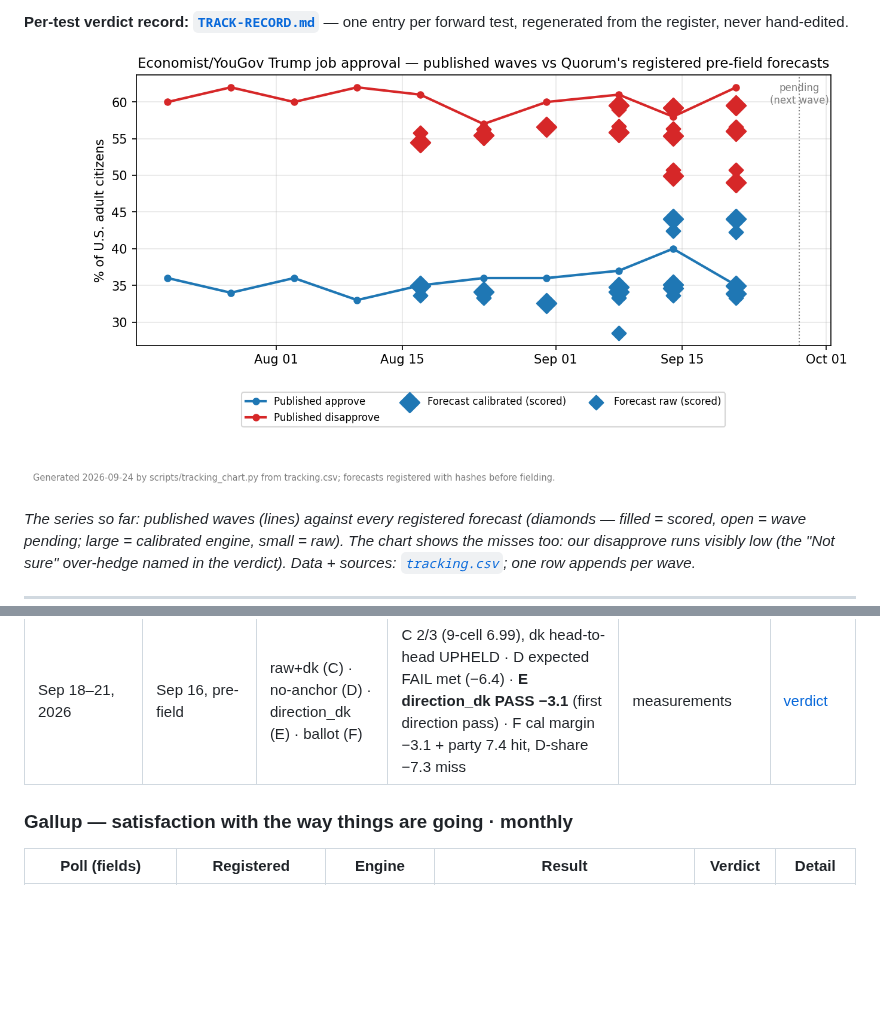
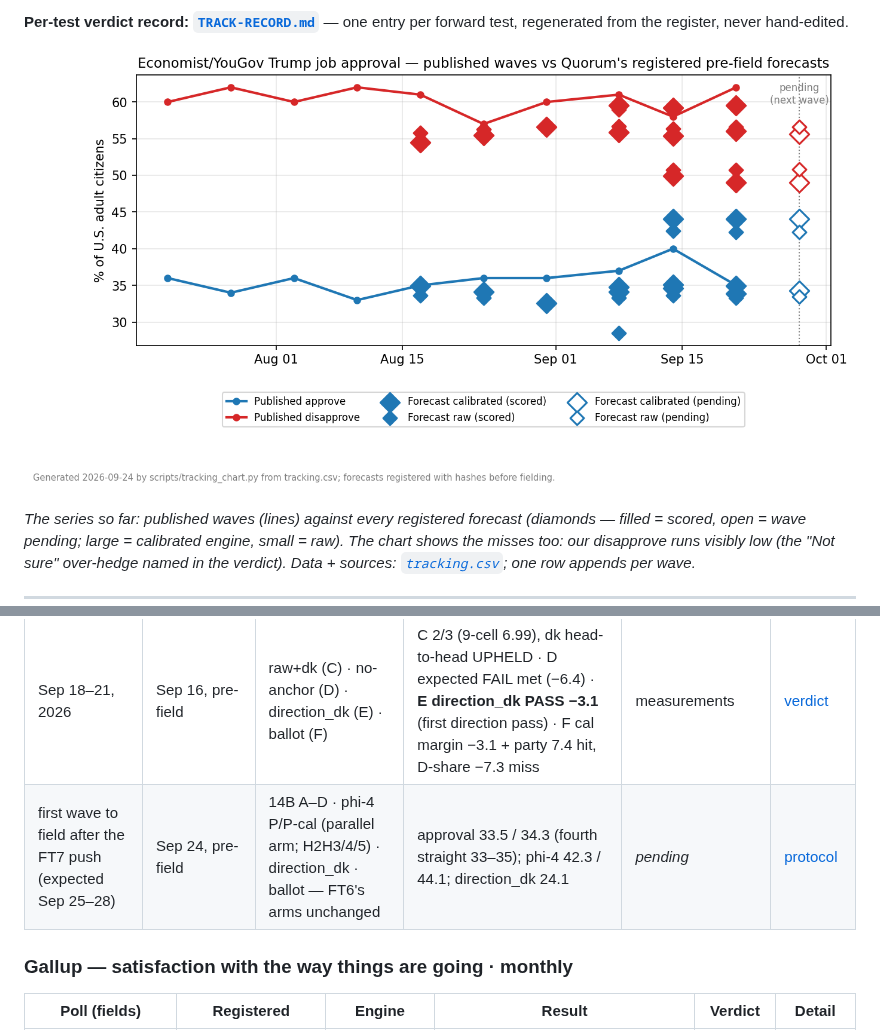
Before and after one commit to NakliTechie/quorum-forward-tests, a Markdown page: README.md, 2 parts joined by grey strips. Rendered like a GitHub page; pictures changed too: tracking.png; blank space fills up the shorter version.

```diff
--- a/README.md
+++ b/README.md
@@ -100,6 +100,7 @@ Every verdict links to the frozen protocol carrying its arithmetic.
 | Sep 18–21, 2026 | Sep 16, pre-field | 14B calibrated | 4/4 bars (topline −1.1 · net +4.9 · 9-cell 4.12 · party 9.7) + head-to-head upheld | **PASS** | [verdict](verdict-ft6-2026-09-24.md) |
 | Sep 18–21, 2026 | Sep 16, pre-field | phi-4 challenger raw · calibrated | raw 0/3 (**topline +7.3 · net +18.6 · 9-cell 8.90**); cal 1/4 (**topline +9.1 · net +22.1 · 9-cell 10.00** · party 11.3) — **head-to-heads 3, 4 and 5 all NOT upheld** (the 14B won each) | **FAIL / FAIL** | [verdict](verdict-ft6-2026-09-24.md) |
 | Sep 18–21, 2026 | Sep 16, pre-field | raw+dk (C) · no-anchor (D) · direction_dk (E) · ballot (F) | C 2/3 (9-cell 6.99), dk head-to-head UPHELD · D expected FAIL met (−6.4) · **E direction_dk PASS −3.1** (first direction pass) · F cal margin −3.1 + party 7.4 hit, D-share −7.3 miss | measurements | [verdict](verdict-ft6-2026-09-24.md) |
+| first wave to field after the FT7 push (expected Sep 25–28) | Sep 24, pre-field | 14B A–D · phi-4 P/P-cal (parallel arm; H2H3/4/5) · direction_dk · ballot — FT6's arms unchanged | approval 33.5 / 34.3 (fourth straight 33–35); phi-4 42.3 / 44.1; direction_dk 24.1 | *pending* | [protocol](ft7/ft7-registration.md) |
 
 ### Gallup — satisfaction with the way things are going · monthly
 
```
Also changed, not shown: ft7/ft7-registration.md (added, +101 -0 lines), 16 other files.
